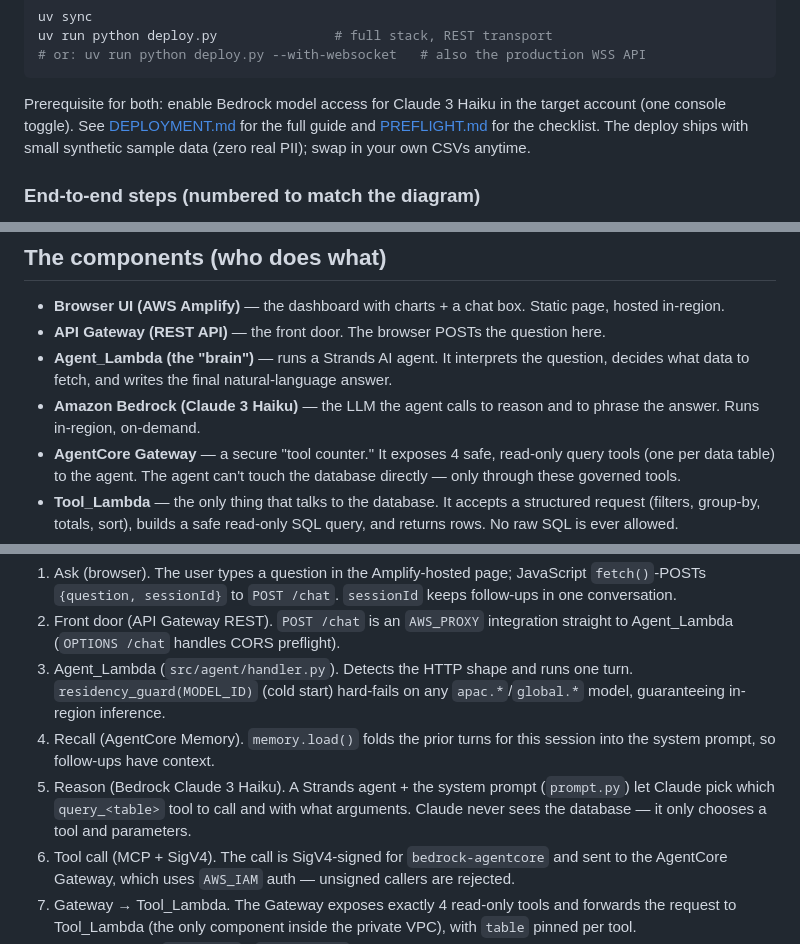
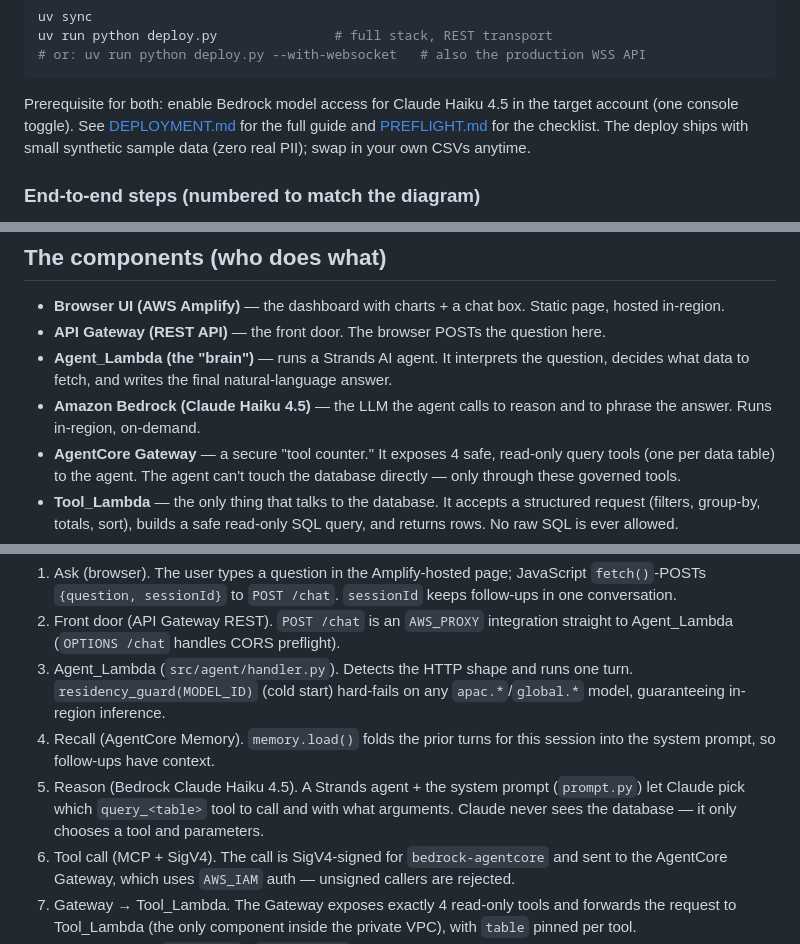
Before and after one commit to aws-samples/sample-data-residency-chatbot-with-bedrock-agentcore, a Markdown page: README.md, 3 parts joined by grey strips. GitHub-like rendering.

````diff
--- a/README.md
+++ b/README.md
@@ -34,7 +34,7 @@ uv run python deploy.py               # full stack, REST transport
 # or: uv run python deploy.py --with-websocket   # also the production WSS API
 ```
 
-Prerequisite for both: enable Bedrock model access for Claude 3 Haiku in the target account (one console toggle). See [DEPLOYMENT.md](DEPLOYMENT.md) for the full guide and [PREFLIGHT.md](PREFLIGHT.md) for the checklist. The deploy ships with small synthetic sample data (zero real PII); swap in your own CSVs anytime.
+Prerequisite for both: enable Bedrock model access for Claude Haiku 4.5 in the target account (one console toggle). See [DEPLOYMENT.md](DEPLOYMENT.md) for the full guide and [PREFLIGHT.md](PREFLIGHT.md) for the checklist. The deploy ships with small synthetic sample data (zero real PII); swap in your own CSVs anytime.
 
 ### End-to-end steps (numbered to match the diagram)
 
@@ -59,7 +59,7 @@ A user types a plain-English question in a browser; the system answers it from t
 - **Browser UI (AWS Amplify)** — the dashboard with charts + a chat box. Static page, hosted in-region.
 - **API Gateway (REST API)** — the front door. The browser POSTs the question here.
 - **Agent_Lambda (the "brain")** — runs a Strands AI agent. It interprets the question, decides what data to fetch, and writes the final natural-language answer.
-- **Amazon Bedrock (Claude 3 Haiku)** — the LLM the agent calls to reason and to phrase the answer. Runs in-region, on-demand.
+- **Amazon Bedrock (Claude Haiku 4.5)** — the LLM the agent calls to reason and to phrase the answer. Runs in-region, on-demand.
 - **AgentCore Gateway** — a secure "tool counter." It exposes 4 safe, read-only query tools (one per data table) to the agent. The agent can't touch the database directly — only through these governed tools.
 - **Tool_Lambda** — the only thing that talks to the database. It accepts a structured request (filters, group-by, totals, sort), builds a safe read-only SQL query, and returns rows. No raw SQL is ever allowed.
 - **Aurora PostgreSQL (Serverless v2)** — the database holding the curated program data, in private subnets (not reachable from the internet).
@@ -104,7 +104,7 @@ Browser → Amplify → API Gateway (REST) → Agent_Lambda → Bedrock / Memory
 2. Front door (API Gateway REST). `POST /chat` is an `AWS_PROXY` integration straight to Agent_Lambda (`OPTIONS /chat` handles CORS preflight).
 3. Agent_Lambda (`src/agent/handler.py`). Detects the HTTP shape and runs one turn. `residency_guard(MODEL_ID)` (cold start) hard-fails on any `apac.*`/`global.*` model, guaranteeing in-region inference.
 4. Recall (AgentCore Memory). `memory.load()` folds the prior turns for this session into the system prompt, so follow-ups have context.
-5. Reason (Bedrock Claude 3 Haiku). A Strands agent + the system prompt (`prompt.py`) let Claude pick which `query_<table>` tool to call and with what arguments. Claude never sees the database — it only chooses a tool and parameters.
+5. Reason (Bedrock Claude Haiku 4.5). A Strands agent + the system prompt (`prompt.py`) let Claude pick which `query_<table>` tool to call and with what arguments. Claude never sees the database — it only chooses a tool and parameters.
 6. Tool call (MCP + SigV4). The call is SigV4-signed for `bedrock-agentcore` and sent to the AgentCore Gateway, which uses `AWS_IAM` auth — unsigned callers are rejected.
 7. Gateway → Tool_Lambda. The Gateway exposes exactly 4 read-only tools and forwards the request to Tool_Lambda (the only component inside the private VPC), with `table` pinned per tool.
 8. Safe execution (`src/tool/`). `validate.py` rejects anything off the whitelist (or raw SQL) and runs nothing; `query_builder.py` builds a `SELECT`-only, fully parameterized statement; `handler.py` reads the read-only DB secret via a VPC endpoint (no NAT) and queries Aurora as a read-only user. Credentials are redacted from logs.
````
